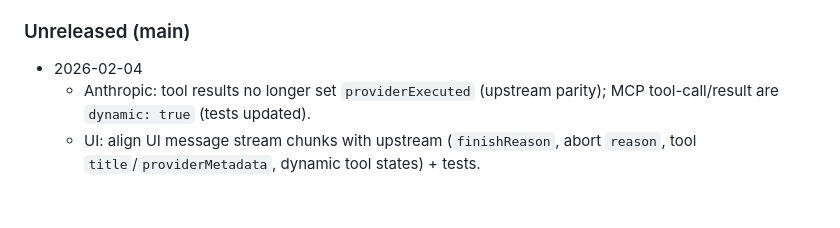
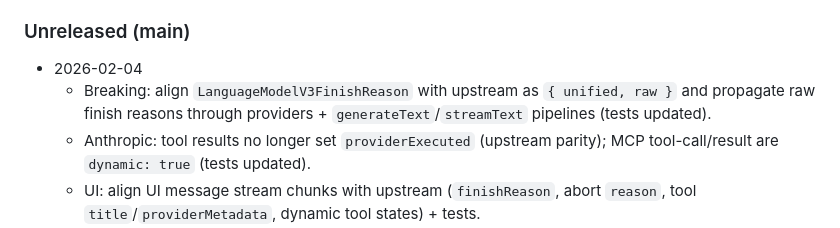
Before and after one commit to teunlao/swift-ai-sdk, a Markdown page: upstream/PROGRESS.md, the part around the change. Rendered like a GitHub page; blank space fills up the shorter version.

Commit message:
docs(upstream): track finish reason parity work

```diff
--- a/upstream/PROGRESS.md
+++ b/upstream/PROGRESS.md
@@ -30,6 +30,7 @@ For source-of-truth code, always follow the commits and tests.
 ### Unreleased (main)
 
 - 2026-02-04
+  - Breaking: align `LanguageModelV3FinishReason` with upstream as `{ unified, raw }` and propagate raw finish reasons through providers + `generateText`/`streamText` pipelines (tests updated).
   - Anthropic: tool results no longer set `providerExecuted` (upstream parity); MCP tool-call/result are `dynamic: true` (tests updated).
   - UI: align UI message stream chunks with upstream (`finishReason`, abort `reason`, tool `title`/`providerMetadata`, dynamic tool states) + tests.
   - Core: align `LanguageModelV3ToolResult` with upstream (remove `providerExecuted`); tool results coming from providers are treated as `providerExecuted: true` at the AI level (matches upstream `runToolsTransformation`).
```
